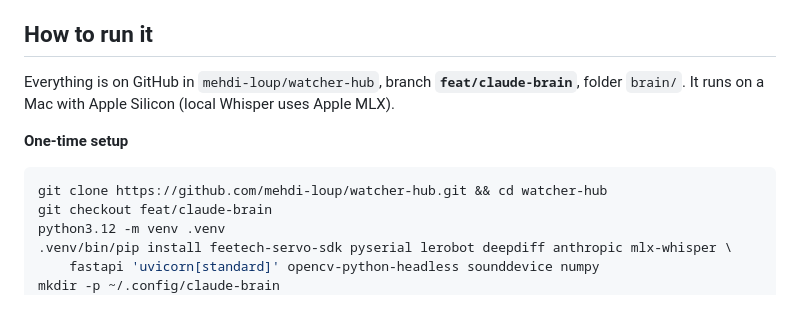
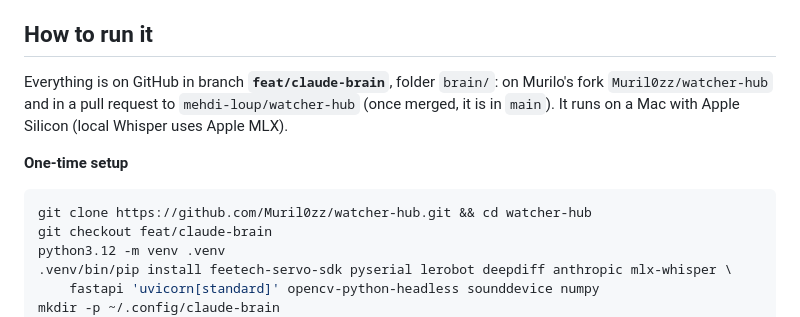
Before and after one commit to Muril0zz/watcher-hub, a Markdown page: brain/HANDOFF.md, the part around the change. Drawn GitHub-style.

Commit message:
docs(brain): handoff points to the fork until the PR is merged

````diff
--- a/brain/HANDOFF.md
+++ b/brain/HANDOFF.md
@@ -82,12 +82,12 @@ xiaozhi.me lets an agent call external tools through an "MCP接入点" (MCP acce
 
 ## How to run it
 
-Everything is on GitHub in `mehdi-loup/watcher-hub`, branch **`feat/claude-brain`**, folder `brain/`. It runs on a Mac with Apple Silicon (local Whisper uses Apple MLX).
+Everything is on GitHub in branch **`feat/claude-brain`**, folder `brain/`: on Murilo's fork `Muril0zz/watcher-hub` and in a pull request to `mehdi-loup/watcher-hub` (once merged, it is in `main`). It runs on a Mac with Apple Silicon (local Whisper uses Apple MLX).
 
 **One-time setup**
 
 ```bash
-git clone https://github.com/mehdi-loup/watcher-hub.git && cd watcher-hub
+git clone https://github.com/Muril0zz/watcher-hub.git && cd watcher-hub
 git checkout feat/claude-brain
 python3.12 -m venv .venv
 .venv/bin/pip install feetech-servo-sdk pyserial lerobot deepdiff anthropic mlx-whisper \
````
